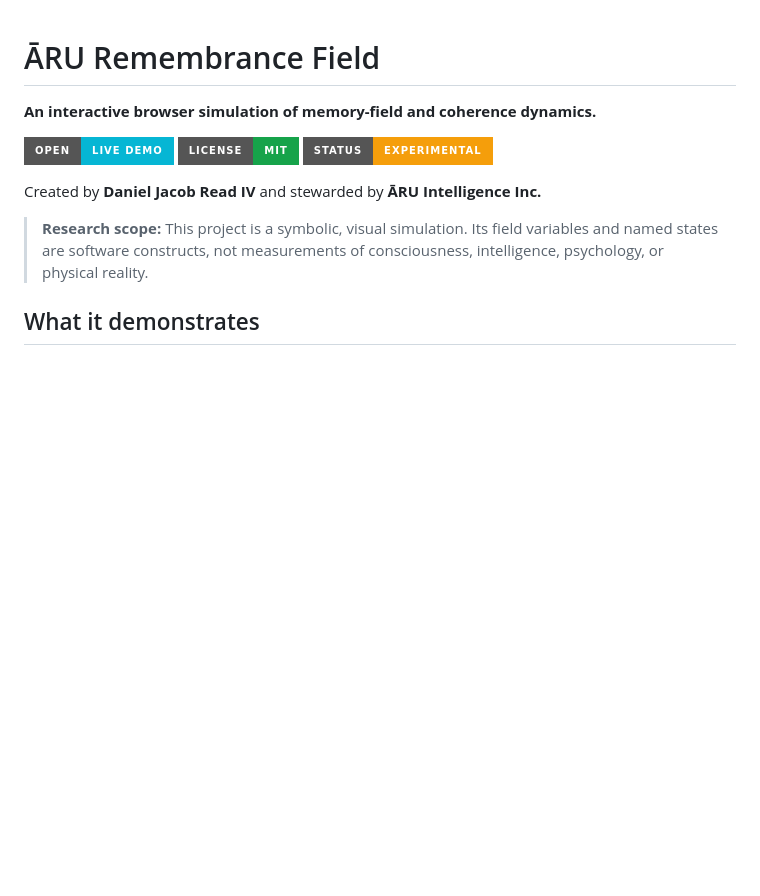
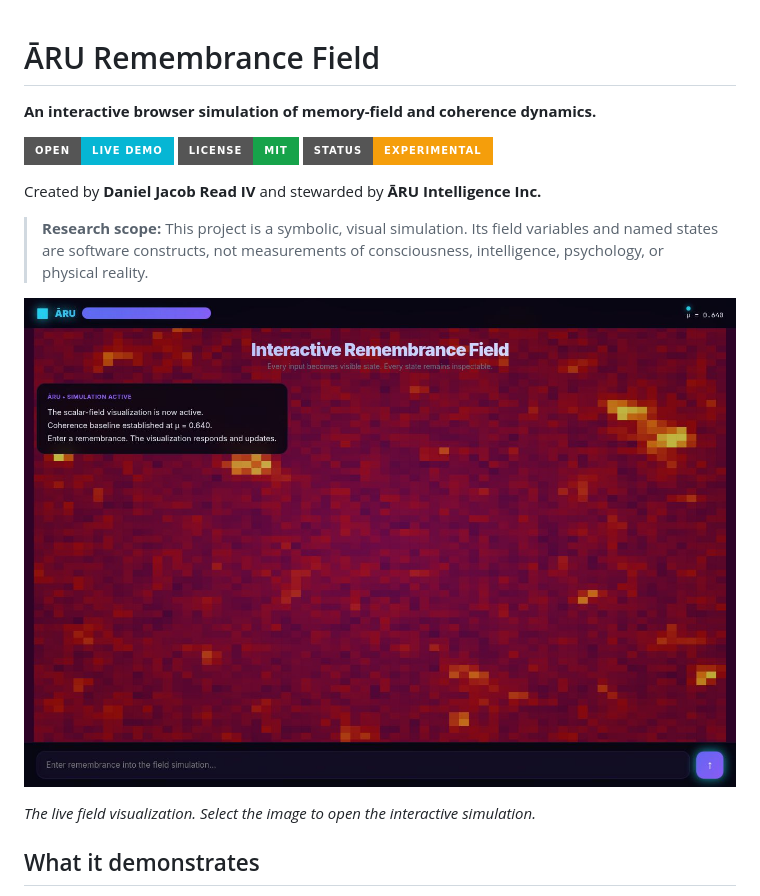
Before and after one commit to aruintelligence/aru-remembrance-field, a Markdown page: README.md, the part around the change. Drawn GitHub-style; badges without logos; blank space fills up the shorter version.

Commit message:
Feature authentic field preview in README

```diff
--- a/README.md
+++ b/README.md
@@ -9,6 +9,10 @@
 Created by **Daniel Jacob Read IV** and stewarded by **ĀRU Intelligence Inc.**
 
 > **Research scope:** This project is a symbolic, visual simulation. Its field variables and named states are software constructs, not measurements of consciousness, intelligence, psychology, or physical reality.
+
+[![ĀRU Remembrance Field live simulation](assets/remembrance-field-preview.jpg)](https://aruintelligence.github.io/aru-remembrance-field/)
+
+*The live field visualization. Select the image to open the interactive simulation.*
 
 ## What it demonstrates
 
```
